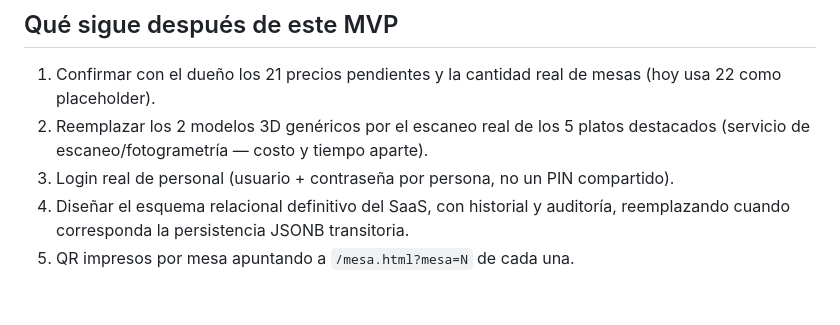
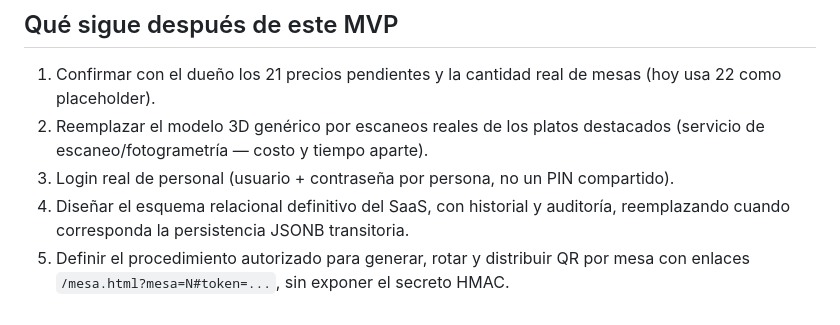
Before and after one commit to tinchoco00-lang/rabieta-sistema, a Markdown page: README-DEPLOY.md, the part around one of its changes. GitHub-like rendering.

```diff
--- a/README-DEPLOY.md
+++ b/README-DEPLOY.md
@@ -101,9 +115,10 @@ al plan pago de Render (unos USD 7/mes) para que nunca se duerma.
 
 1. Confirmar con el dueño los 21 precios pendientes y la cantidad real de mesas
    (hoy usa 22 como placeholder).
-2. Reemplazar los 2 modelos 3D genéricos por el escaneo real de los 5 platos
+2. Reemplazar el modelo 3D genérico por escaneos reales de los platos
    destacados (servicio de escaneo/fotogrametría — costo y tiempo aparte).
 3. Login real de personal (usuario + contraseña por persona, no un PIN compartido).
 4. Diseñar el esquema relacional definitivo del SaaS, con historial y auditoría,
    reemplazando cuando corresponda la persistencia JSONB transitoria.
-5. QR impresos por mesa apuntando a `/mesa.html?mesa=N` de cada una.
+5. Definir el procedimiento autorizado para generar, rotar y distribuir QR por
+   mesa con enlaces `/mesa.html?mesa=N#token=...`, sin exponer el secreto HMAC.
```
Also changed, not shown: other parts of README-DEPLOY.md (+19 -5 lines).
